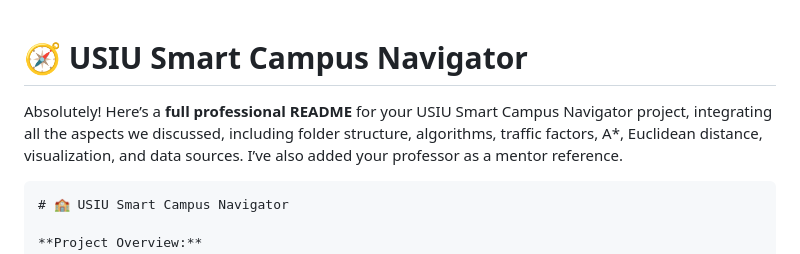
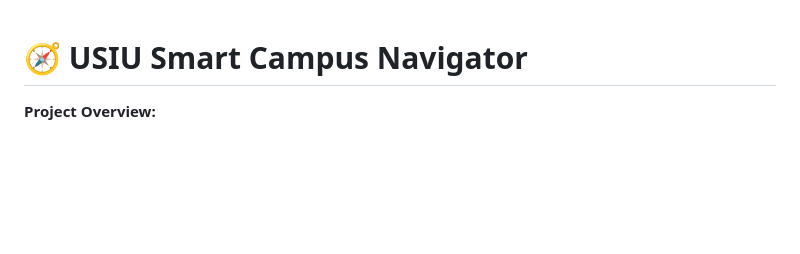
Before and after one commit to aykahsay/USIU-Smart-Campus-Navigator, a Markdown page: README.md, the part around the change. Rendered like a GitHub page; blank space fills up the shorter version.

````diff
--- a/README.md
+++ b/README.md
@@ -1,9 +1,4 @@
 # 🧭 USIU Smart Campus Navigator
-
-Absolutely! Here’s a **full professional README** for your USIU Smart Campus Navigator project, integrating all the aspects we discussed, including folder structure, algorithms, traffic factors, A\*, Euclidean distance, visualization, and data sources. I’ve also added your professor as a mentor reference.
-
-```markdown
-# 🏫 USIU Smart Campus Navigator
 
 **Project Overview:**
 The **USIU Smart Campus Navigator** is a web-based interactive application designed to help students, staff, and visitors navigate the **USIU-Africa campus** efficiently. It provides optimal routes between campus locations, considering accessibility, route type, traffic conditions, and travel time.
````
